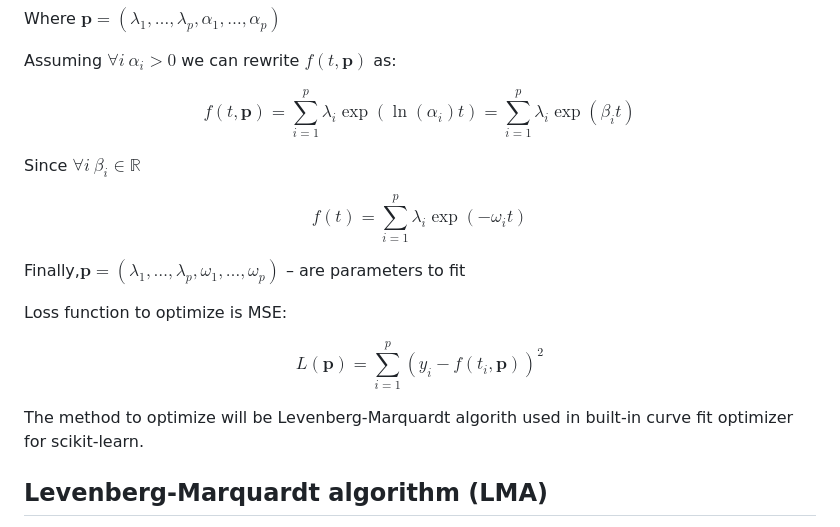
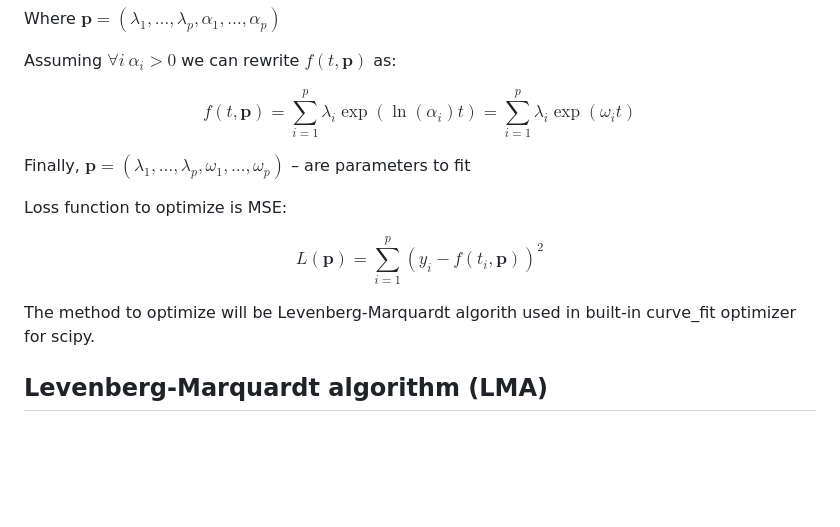
Before and after one commit to Nekson228/ExponentialRegression, a Markdown page: README.md, the part around the change printed below. Drawn GitHub-style; blank space fills up the shorter version.

```diff
--- a/README.md
+++ b/README.md
@@ -17,16 +17,10 @@ Assuming $\forall i \:\alpha_i > 0$ we can rewrite $f(t, \textbf{p})$ as:
 
 $$
 f(t, \textbf{p})=\sum_{i=1}^p\lambda_i\exp(\ln(\alpha_i)t) =
-\sum_{i=1}^p\lambda_i\exp(\beta_it)
+\sum_{i=1}^p\lambda_i\exp(\omega_it)
 $$
 
-Since $\forall i\:\beta_i\in\mathbb{R}$
-
-$$
-f(t)=\sum_{i=1}^p\lambda_i\exp(-\omega_it)
-$$
-
-Finally,$\textbf{p} = (\lambda_1, \ldots, \lambda_p, \omega_1, \ldots, \omega_p)$ – are parameters to fit
+Finally, $\textbf{p} = (\lambda_1, \ldots, \lambda_p, \omega_1, \ldots, \omega_p)$ – are parameters to fit
 
 Loss function to optimize is MSE:
 
@@ -34,7 +28,7 @@ $$
 L(\textbf{p}) = \sum_{i=1}^p(y_i-f(t_i, \textbf{p}))^2
 $$
 
-The method to optimize will be Levenberg-Marquardt algorith used in built-in curve fit optimizer for scikit-learn.
+The method to optimize will be Levenberg-Marquardt algorith used in built-in curve_fit optimizer for scipy.
 
 ## Levenberg-Marquardt algorithm (LMA)
 
```
Also changed, not shown: other parts of README.md (+2 -2 lines), README_RU.md (+6 -14 lines).
